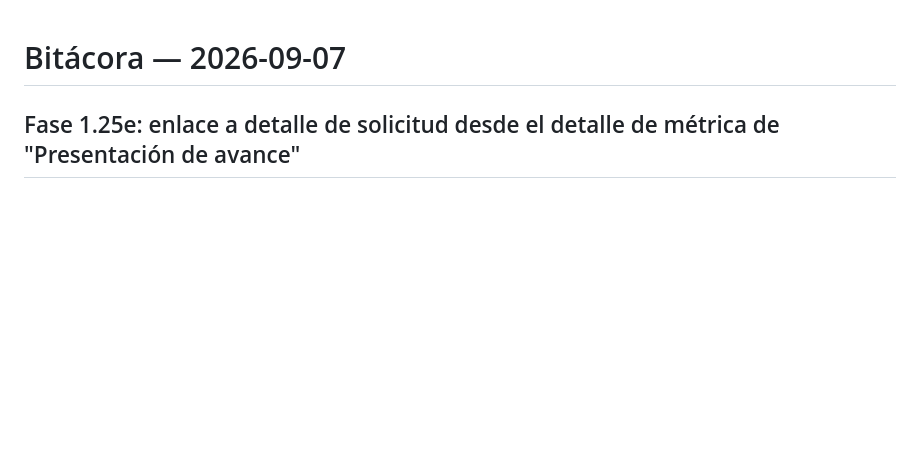
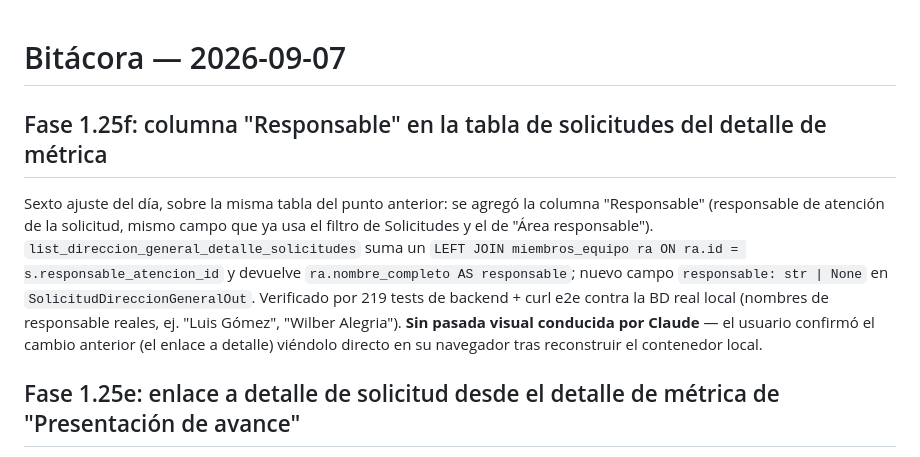
Before and after one commit to luisagjuarez/portal_seguimiento, a Markdown page: 00_ARCHIVOS/BITACORAS/2026-09-07.md, the part around the change. GitHub-like rendering; blank space fills up the shorter version.

Commit message:
Documenta la Fase 1.25f (columna Responsable) en bitácora
Co-Authored-By: Claude Sonnet 5 <noreply@anthropic.com>

```diff
--- a/00_ARCHIVOS/BITACORAS/2026-09-07.md
+++ b/00_ARCHIVOS/BITACORAS/2026-09-07.md
@@ -1,4 +1,16 @@
 # Bitácora — 2026-09-07
+
+## Fase 1.25f: columna "Responsable" en la tabla de solicitudes del detalle de métrica
+
+Sexto ajuste del día, sobre la misma tabla del punto anterior: se agregó la columna
+"Responsable" (responsable de atención de la solicitud, mismo campo que ya usa el filtro de
+Solicitudes y el de "Área responsable"). `list_direccion_general_detalle_solicitudes` suma un
+`LEFT JOIN miembros_equipo ra ON ra.id = s.responsable_atencion_id` y devuelve
+`ra.nombre_completo AS responsable`; nuevo campo `responsable: str | None` en
+`SolicitudDireccionGeneralOut`. Verificado por 219 tests de backend + curl e2e contra la BD
+real local (nombres de responsable reales, ej. "Luis Gómez", "Wilber Alegria"). **Sin pasada
+visual conducida por Claude** — el usuario confirmó el cambio anterior (el enlace a detalle)
+viéndolo directo en su navegador tras reconstruir el contenedor local.
 
 ## Fase 1.25e: enlace a detalle de solicitud desde el detalle de métrica de "Presentación de avance"
 
```
